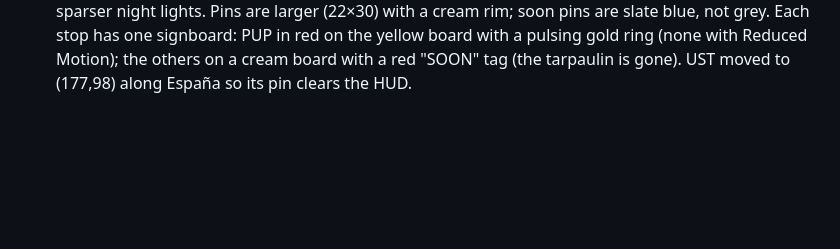
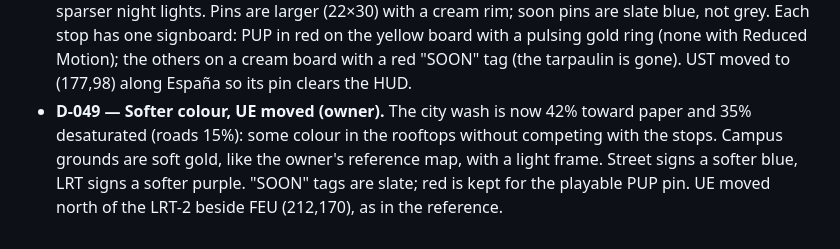
Before and after one commit to MaryRuth17/uni-series, a Markdown page: DECISIONS.md, the part around the change. Drawn GitHub-style; blank space fills up the shorter version.

```diff
--- a/DECISIONS.md
+++ b/DECISIONS.md
@@ -292,3 +292,7 @@ Specs: [SPEC.md](SPEC.md) (§), [SPEC-homepage.md](SPEC-homepage.md) (H§), [SPE
   pins are slate blue, not grey. Each stop has one signboard: PUP in red on the yellow board with a pulsing gold ring
   (none with Reduced Motion); the others on a cream board with a red "SOON" tag (the tarpaulin is gone). UST moved to
   (177,98) along España so its pin clears the HUD.
+- **D-049 — Softer colour, UE moved (owner).** The city wash is now 42% toward paper and 35% desaturated (roads 15%):
+  some colour in the rooftops without competing with the stops. Campus grounds are soft gold, like the owner's
+  reference map, with a light frame. Street signs a softer blue, LRT signs a softer purple. "SOON" tags are slate;
+  red is kept for the playable PUP pin. UE moved north of the LRT-2 beside FEU (212,170), as in the reference.
```
Also changed, not shown: public/assets/map/map_lights.png, public/assets/map/map_ubelt.png, 5 other files.
